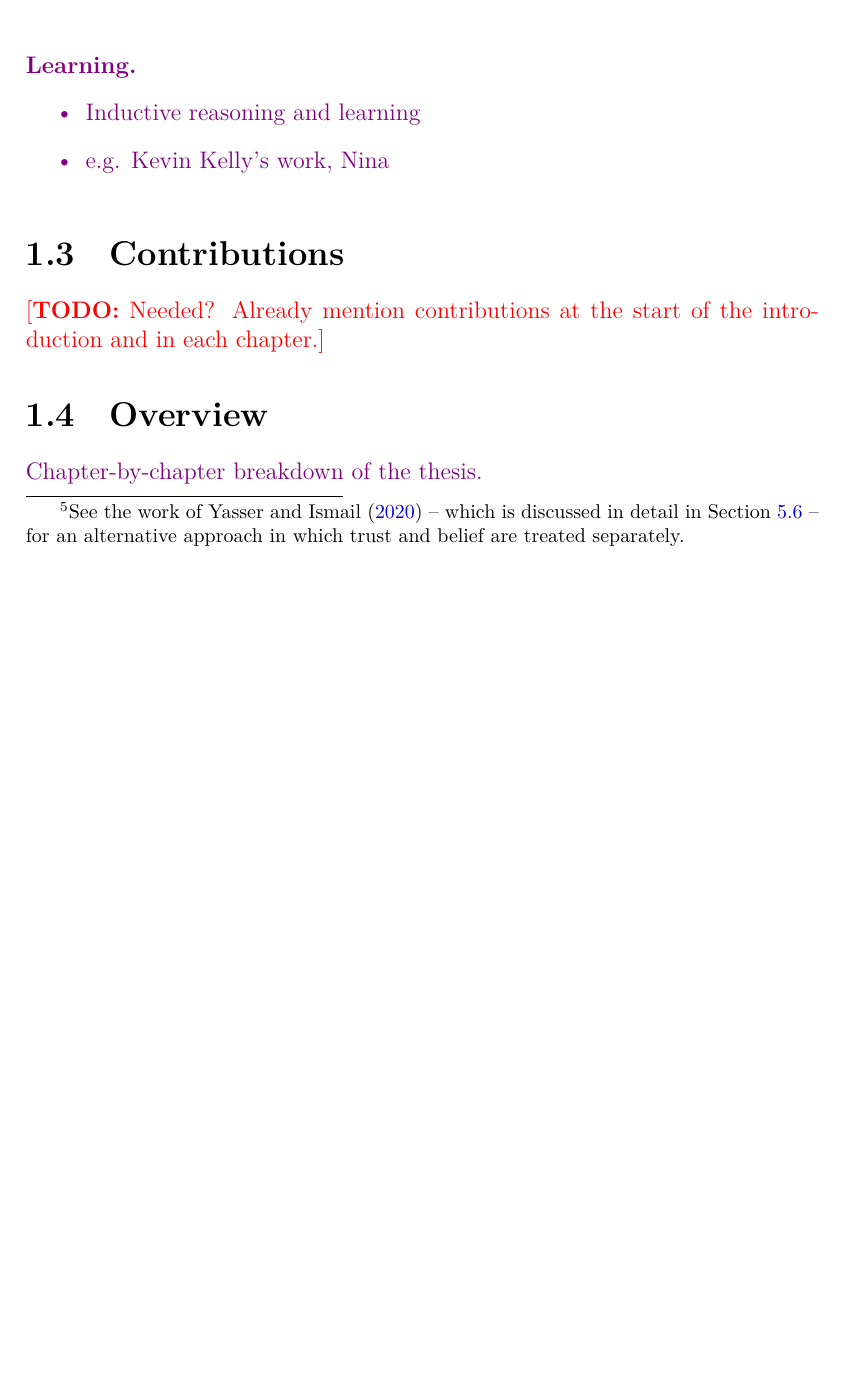
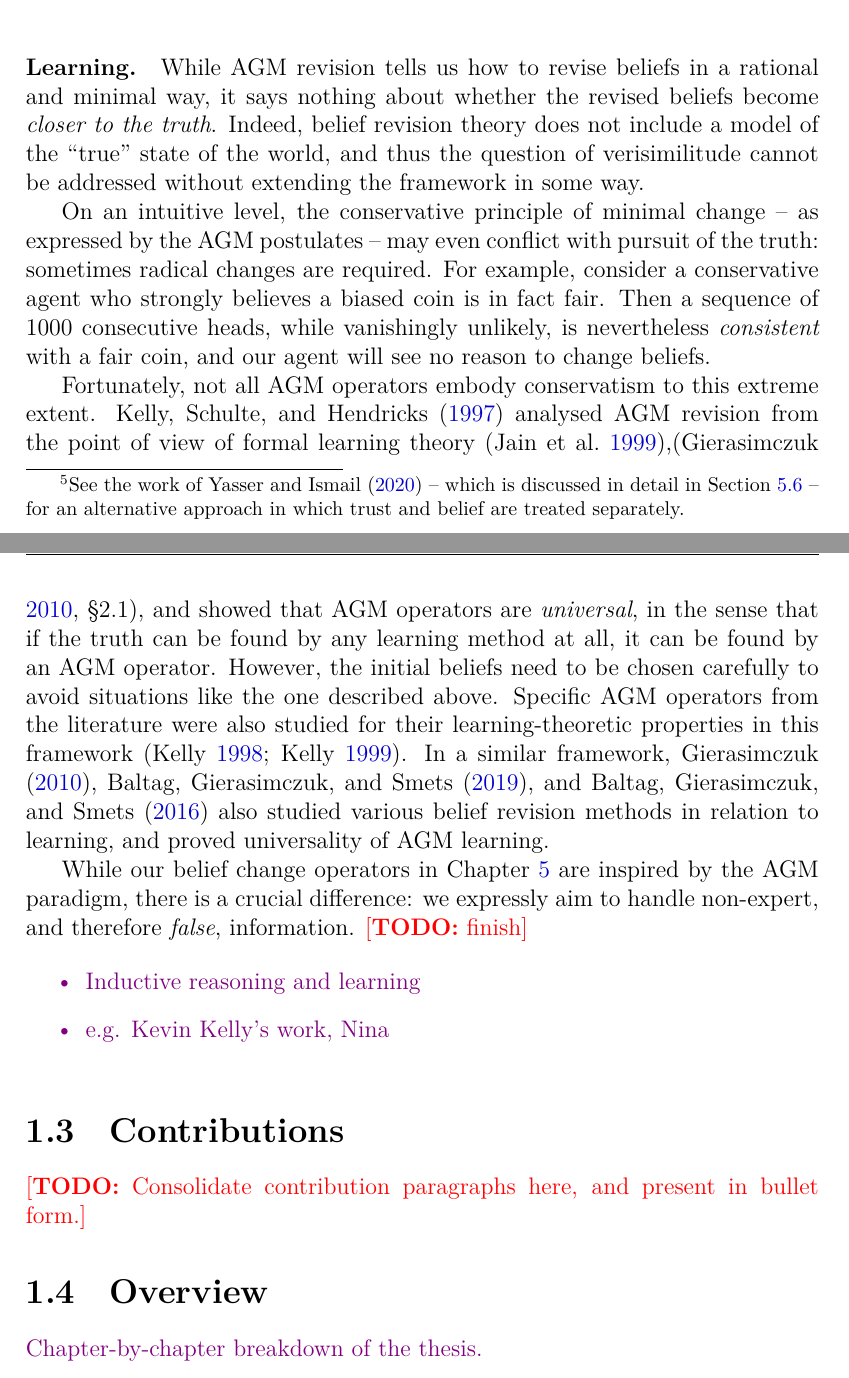
Before and after one commit to joesingo/thesis, a LaTeX thesis (main.tex, which reads chapters/introduction/content.tex): part of page 15 of 252 before the commit and two parts of pages 15 and 16 of 253 after it, the two joined at a grey line, cut at the place of the change, the shorter picture padded with empty space. The pictures show the PDF file thesis.pdf that the author committed with the source.

Commit message:
WIP introduction on learning stuff

```diff
--- a/chapters/introduction/content.tex
+++ b/chapters/introduction/content.tex
@@ -447,2 +439 @@ via \emph{belief in expertise}. That is, a belief change agent trusts a source
-$\mathsf{X}$ on a formula $\phi$ if $\mathsf{E}_{\mathsf{X}}\phi$ is included
-in its belief set.
+\cref{chapter_expertise} as the logical background for a belief change problem
@@ -449,3 +443,9 @@ in its belief set.
+trustworthiness are expressed on the meta-level. By using the extended language
+of expertise we unify the trust and belief aspects in a common logical
+language.\footnotemark{} Beliefs about the world are expressed as propositional
+formulas as usual, and trust is expressed via \emph{belief in expertise}. That
+is, a belief change agent trusts a source $\mathsf{X}$ on a formula $\phi$ if
+$\mathsf{E}_{\mathsf{X}}\phi$ is included in its belief set.
 
 \footnotetext{
     See the work of \textcite{yasser_21} -- which is discussed in detail in
@@ -466,21 +468,49 @@ comparison with merging is given in \cref{kr_sec_relatedwork}.
     \end{itemize}
 \end{notes}
 
+\paragraph{Learning.}
+
+While AGM revision tells us how to revise beliefs in a rational and minimal
+way, it says nothing about whether the revised beliefs become \emph{closer to
+the truth}. Indeed, belief revision theory does not include a model of the
+``true'' state of the world, and thus the question of verisimilitude cannot be
+addressed without extending the framework in some way.
+
+On an intuitive level, the conservative principle of minimal change -- as
+expressed by the AGM postulates -- may even conflict with pursuit of the truth:
+sometimes radical changes are required. For example, consider a conservative
+agent who strongly believes a biased coin is in fact fair. Then a sequence of
+1000 consecutive heads, while vanishingly unlikely, is nevertheless
+\emph{consistent} with a fair coin, and our agent will see no reason to change
+beliefs.
+
+Fortunately, not all AGM operators embody conservatism to this extreme extent.
+\textcite{kelly1997reliable} analysed AGM revision from the point of view of
+formal learning
+theory~\cite{jain1999systems},\cite[\sectionsymbol{2.1}]{gierasimczuk2010knowing},
+and showed that AGM operators are \emph{universal}, in the sense that if the
+truth can be found by any learning method at all, it can be found by an AGM
+operator. However, the initial beliefs need to be chosen carefully to avoid
+situations like the one described above. Specific AGM operators from the
+literature were also studied for their learning-theoretic properties in this
+framework~\cite{kelly1998learning,Kelly_1999}. In a similar framework,
+\textcite{gierasimczuk2010knowing,baltag_tt_2019,Baltag_2016} also studied
+various belief revision methods in relation to learning, and proved
+universality of AGM learning.
+
+While our belief change operators in \cref{chapter_belief_change} are inspired
+by the AGM paradigm, there is a crucial difference: we expressly aim to handle
+non-expert, and therefore \emph{false}, information. \todo{finish}
+
 }
 
-\paragraph{Learning.}
-
-\begin{notes}
-    \begin{itemize}
+\begin{notes} \begin{itemize}
         \item Inductive reasoning and learning
-        \item e.g. Kevin Kelly's work, Nina
-    \end{itemize}
-\end{notes}
+        \item e.g. Kevin Kelly's work, Nina \end{itemize} \end{notes}
 
 \section{Contributions}
 
-\todo{Needed? Already mention contributions at the start of the introduction
-and in each chapter.}
+\todo{Consolidate contribution paragraphs here, and present in bullet form.}
 
 \section{Overview}
 
```
Also changed, not shown: references.bib (+32 -10 lines), thesis.pdf, chapters/introduction/content.tex (29 more changed lines), 1 other file.
